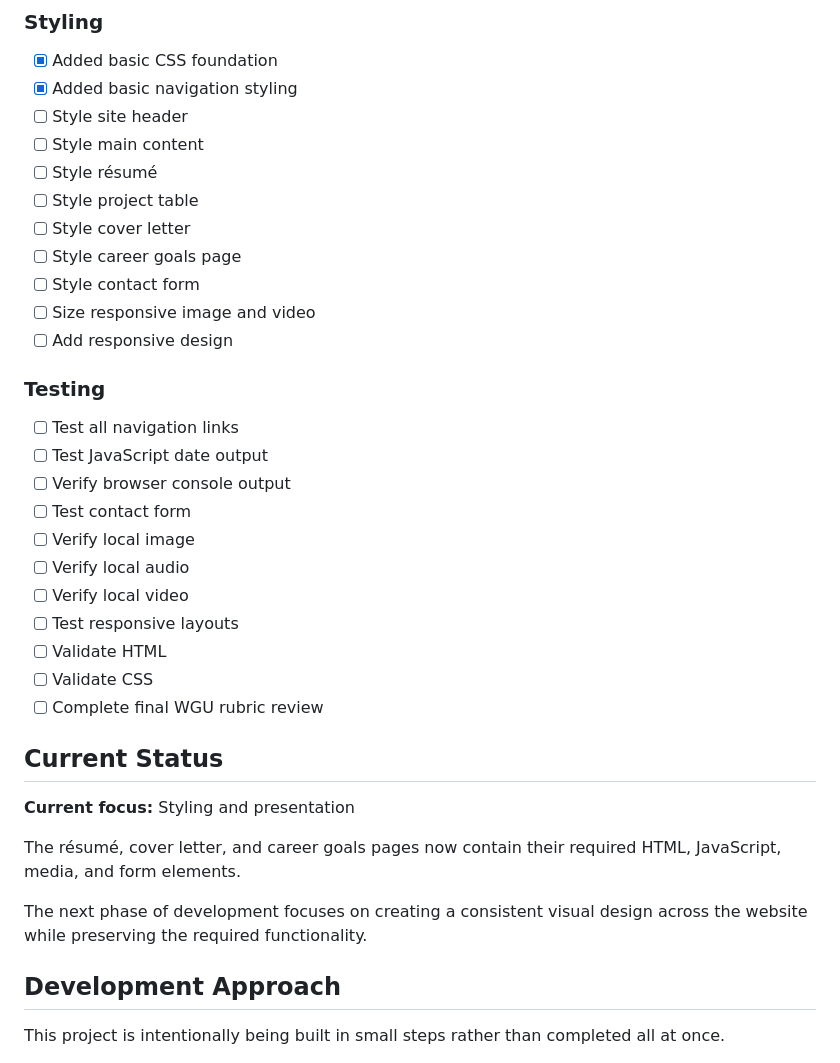
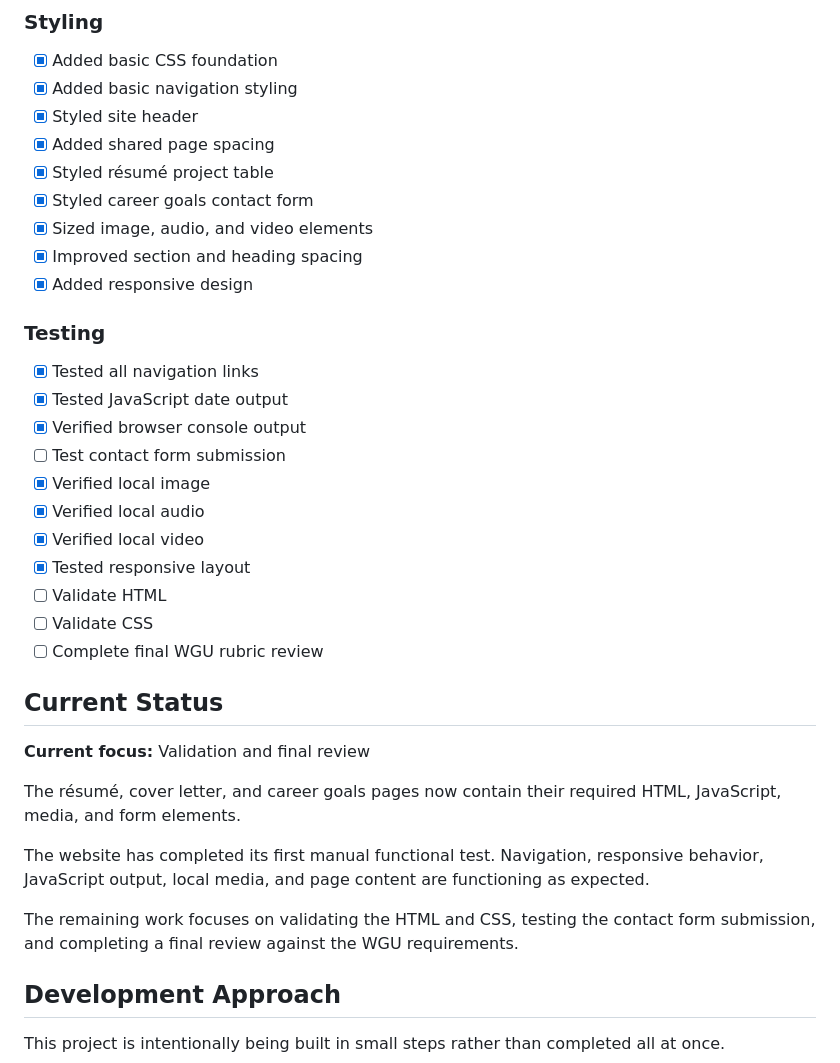
Before and after one commit to ReyRey795/WGU-D276-Portfolio, a Markdown page: README.md, the part around the change. Rendered like a GitHub page.

Commit message:
Updated readme for all previous work done.

```diff
--- a/README.md
+++ b/README.md
@@ -118,37 +118,37 @@ WGU-D276-Portfolio/
 
 - [x] Added basic CSS foundation
 - [x] Added basic navigation styling
-- [ ] Style site header
-- [ ] Style main content
-- [ ] Style résumé
-- [ ] Style project table
-- [ ] Style cover letter
-- [ ] Style career goals page
-- [ ] Style contact form
-- [ ] Size responsive image and video
-- [ ] Add responsive design
+- [x] Styled site header
+- [x] Added shared page spacing
+- [x] Styled résumé project table
+- [x] Styled career goals contact form
+- [x] Sized image, audio, and video elements
+- [x] Improved section and heading spacing
+- [x] Added responsive design
 
 ### Testing
 
-- [ ] Test all navigation links
-- [ ] Test JavaScript date output
-- [ ] Verify browser console output
-- [ ] Test contact form
-- [ ] Verify local image
-- [ ] Verify local audio
-- [ ] Verify local video
-- [ ] Test responsive layouts
+- [x] Tested all navigation links
+- [x] Tested JavaScript date output
+- [x] Verified browser console output
+- [ ] Test contact form submission
+- [x] Verified local image
+- [x] Verified local audio
+- [x] Verified local video
+- [x] Tested responsive layout
 - [ ] Validate HTML
 - [ ] Validate CSS
 - [ ] Complete final WGU rubric review
 
 ## Current Status
 
-**Current focus:** Styling and presentation
+**Current focus:** Validation and final review
 
 The résumé, cover letter, and career goals pages now contain their required HTML, JavaScript, media, and form elements.
 
-The next phase of development focuses on creating a consistent visual design across the website while preserving the required functionality.
+The website has completed its first manual functional test. Navigation, responsive behavior, JavaScript output, local media, and page content are functioning as expected.
+
+The remaining work focuses on validating the HTML and CSS, testing the contact form submission, and completing a final review against the WGU requirements.
 
 ## Development Approach
 
```
